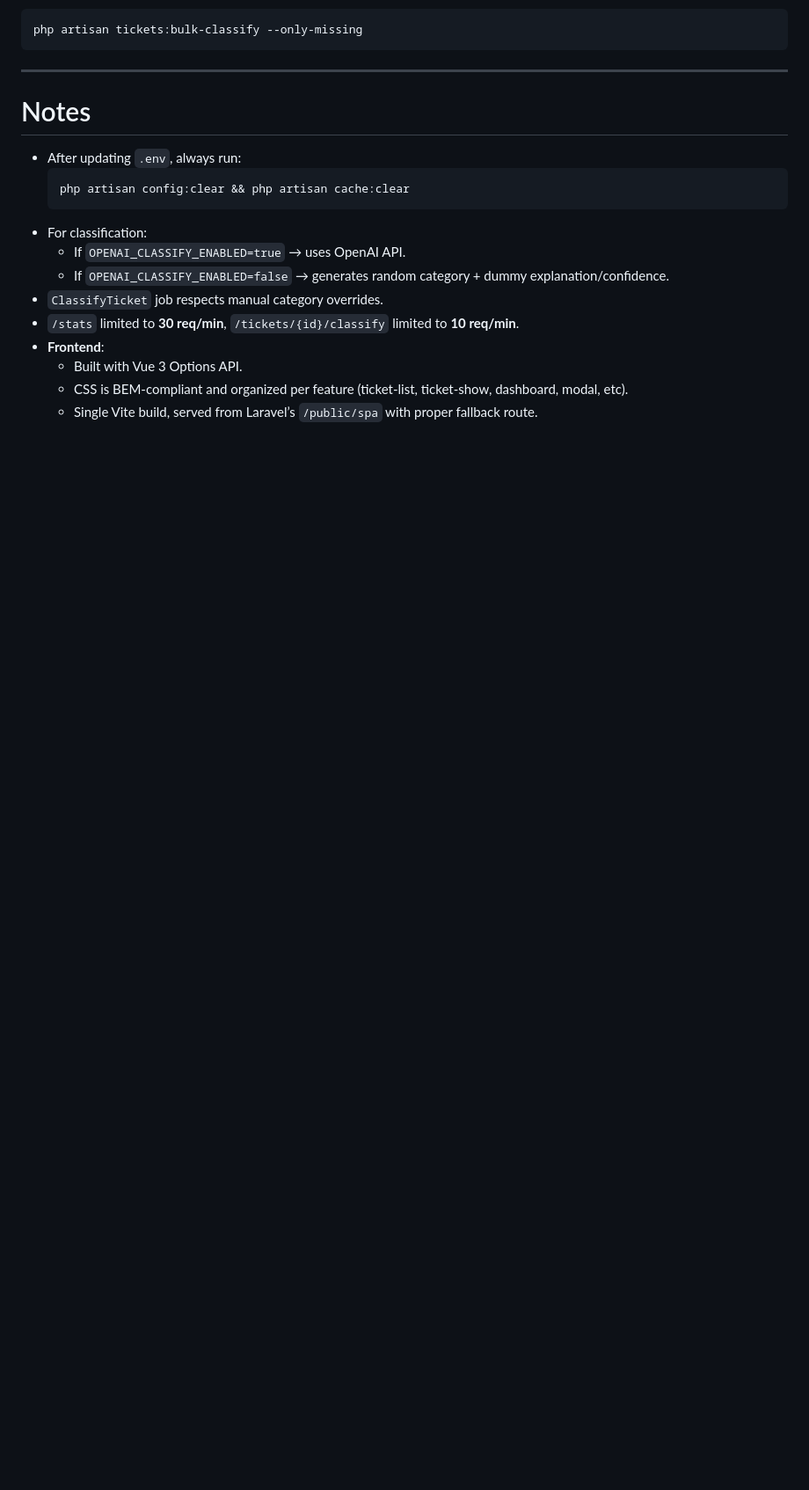
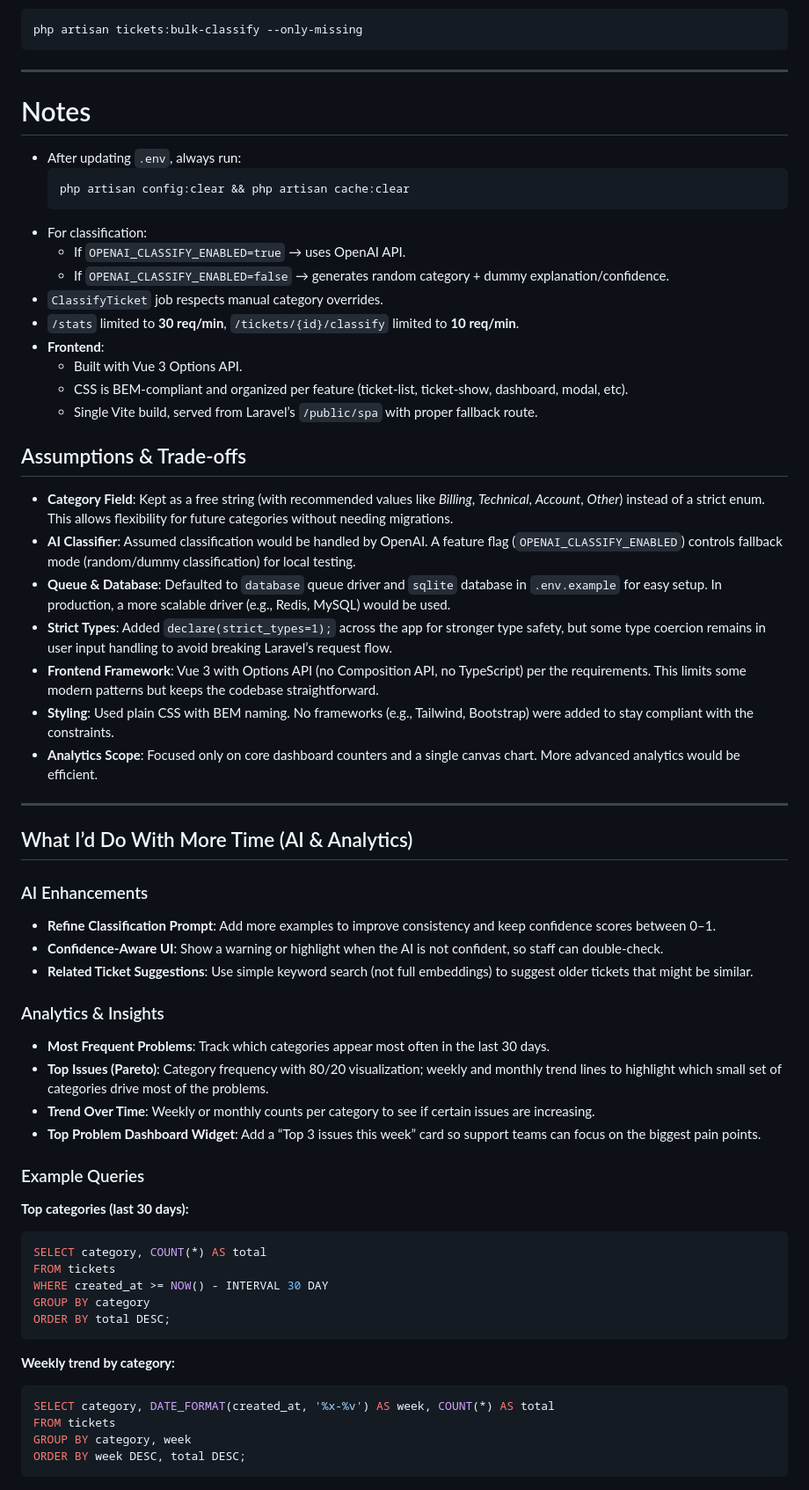
Before and after one commit to YamaNdiaye00/ticket_triage, a Markdown page: README.md, the part around the change. Shown: that part at 88% size. Rendered like a GitHub page; blank space fills up the shorter version.

Commit message:
Assumptions & Trade-offs and What I’d Do With More Time (AI & Analytics)

````diff
--- a/README.md
+++ b/README.md
@@ -199,3 +199,47 @@ OPENAI_CLASSIFY_MODEL=gpt-4o-mini
     - Built with Vue 3 Options API.
     - CSS is BEM-compliant and organized per feature (ticket-list, ticket-show, dashboard, modal, etc).
     - Single Vite build, served from Laravel’s `/public/spa` with proper fallback route.
+
+
+## Assumptions & Trade-offs
+
+- **Category Field**: Kept as a free string (with recommended values like *Billing*, *Technical*, *Account*, *Other*) instead of a strict enum. This allows flexibility for future categories without needing migrations.
+- **AI Classifier**: Assumed classification would be handled by OpenAI. A feature flag (`OPENAI_CLASSIFY_ENABLED`) controls fallback mode (random/dummy classification) for local testing.
+- **Queue & Database**: Defaulted to `database` queue driver and `sqlite` database in `.env.example` for easy setup. In production, a more scalable driver (e.g., Redis, MySQL) would be used.
+- **Strict Types**: Added `declare(strict_types=1);` across the app for stronger type safety, but some type coercion remains in user input handling to avoid breaking Laravel’s request flow.
+- **Frontend Framework**: Vue 3 with Options API (no Composition API, no TypeScript) per the requirements. This limits some modern patterns but keeps the codebase straightforward.
+- **Styling**: Used plain CSS with BEM naming. No frameworks (e.g., Tailwind, Bootstrap) were added to stay compliant with the constraints.
+- **Analytics Scope**: Focused only on core dashboard counters and a single canvas chart. More advanced analytics would be efficient.
+
+---
+
+## What I’d Do With More Time (AI & Analytics)
+
+### AI Enhancements
+- **Refine Classification Prompt**: Add more examples to improve consistency and keep confidence scores between 0–1.
+- **Confidence-Aware UI**: Show a warning or highlight when the AI is not confident, so staff can double-check.
+- **Related Ticket Suggestions**: Use simple keyword search (not full embeddings) to suggest older tickets that might be similar.
+
+### Analytics & Insights
+- **Most Frequent Problems**: Track which categories appear most often in the last 30 days.
+- **Top Issues (Pareto)**: Category frequency with 80/20 visualization; weekly and monthly trend lines to highlight which small set of categories drive most of the problems.
+- **Trend Over Time**: Weekly or monthly counts per category to see if certain issues are increasing.
+- **Top Problem Dashboard Widget**: Add a “Top 3 issues this week” card so support teams can focus on the biggest pain points.
+
+### Example Queries
+**Top categories (last 30 days):**
+```sql
+SELECT category, COUNT(*) AS total
+FROM tickets
+WHERE created_at >= NOW() - INTERVAL 30 DAY
+GROUP BY category
+ORDER BY total DESC;
+```
+
+**Weekly trend by category:**
+```sql
+SELECT category, DATE_FORMAT(created_at, '%x-%v') AS week, COUNT(*) AS total
+FROM tickets
+GROUP BY category, week
+ORDER BY week DESC, total DESC;
+```
````
